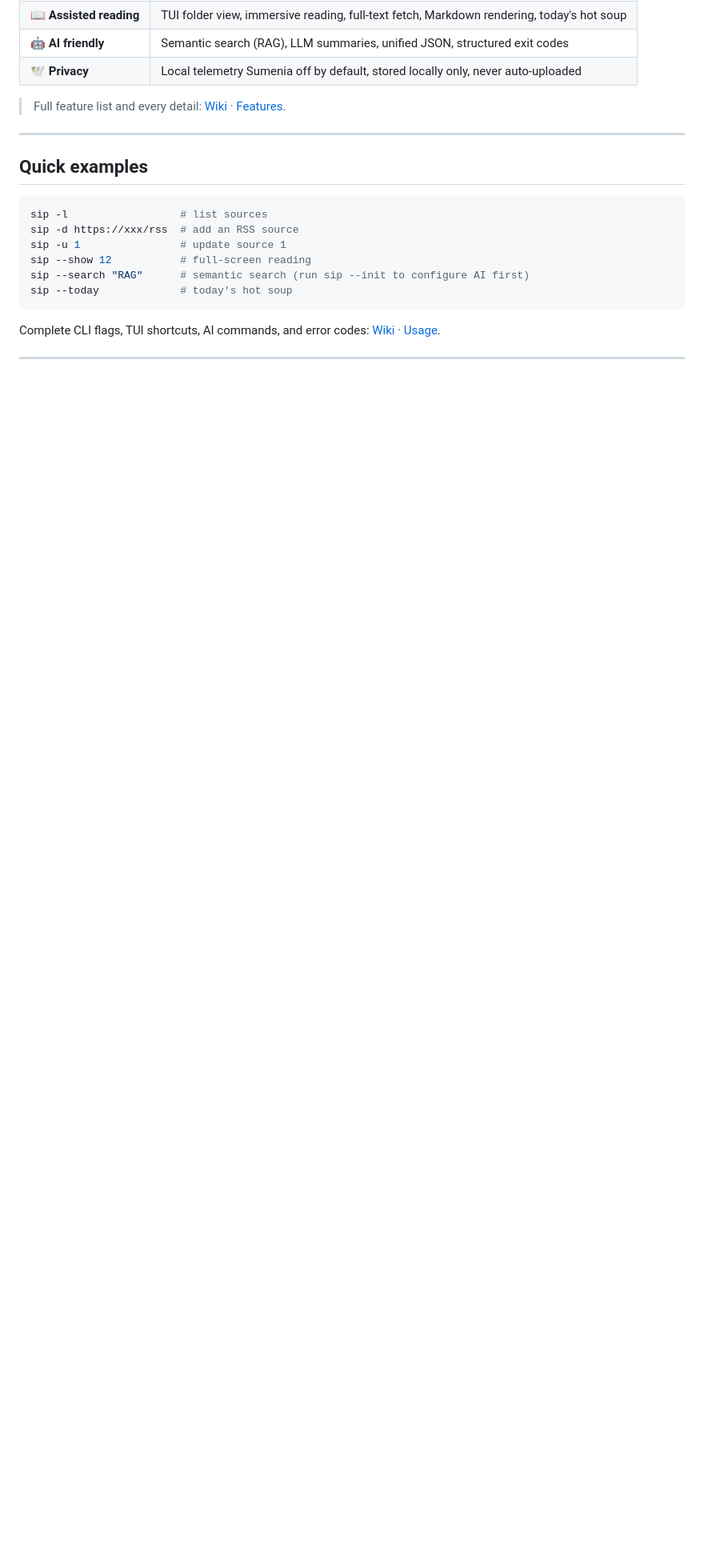
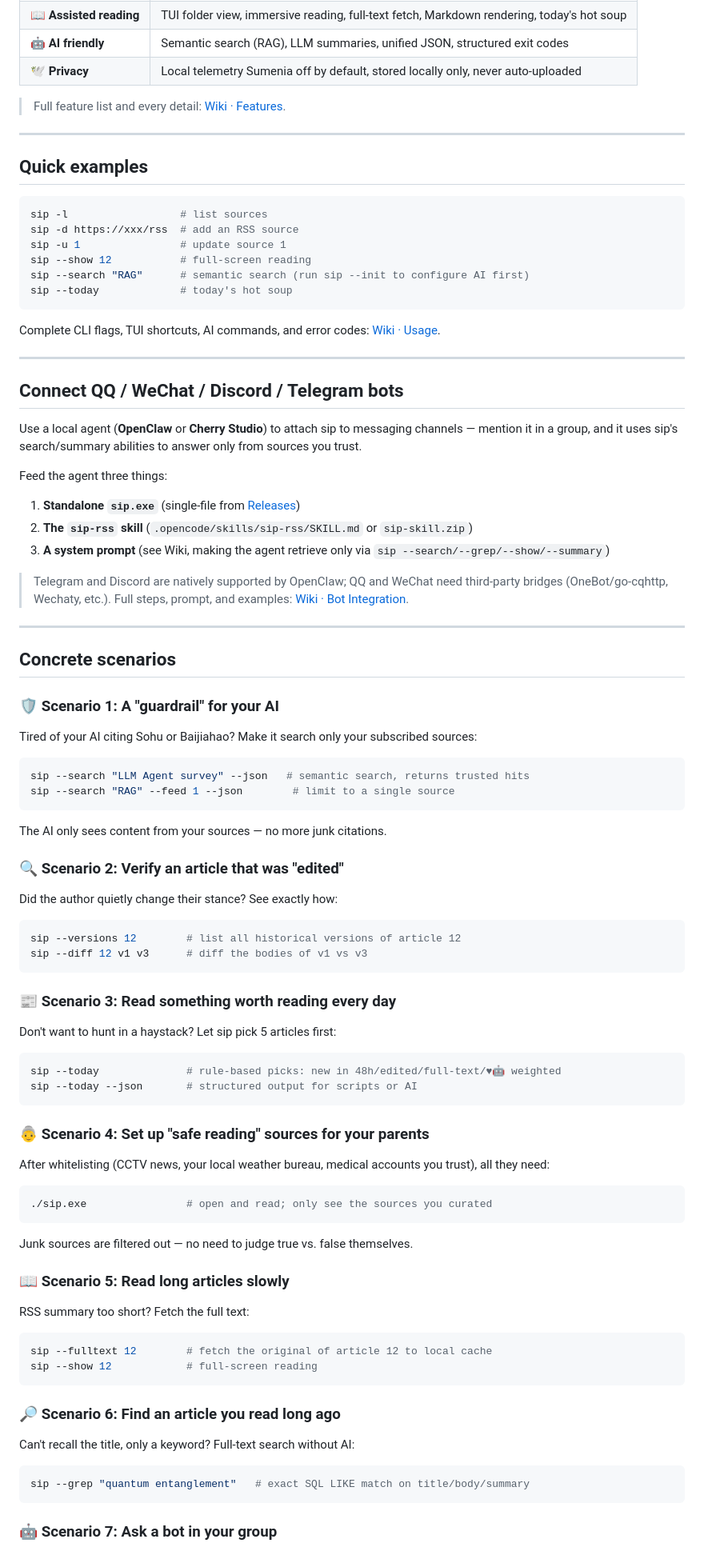
Before and after one commit to hahahotsoup/sip, a Markdown page: README.en.md, the part around one of its changes. Shown at 80% size. Rendered like a GitHub page; blank space fills up the shorter version.

Commit message:
docs: README 新增具体使用场景

````diff
--- a/README.en.md
+++ b/README.en.md
@@ -62,3 +62,77 @@ Complete CLI flags, TUI shortcuts, AI commands, and error codes: [Wiki · Usage]
 
 ---
 
+## Connect QQ / WeChat / Discord / Telegram bots
+
+Use a local agent (**OpenClaw** or **Cherry Studio**) to attach sip to messaging channels — mention it in a group, and it uses sip's search/summary abilities to answer only from sources you trust.
+
+Feed the agent three things:
+
+1. **Standalone `sip.exe`** (single-file from [Releases](https://github.com/hahahotsoup/sipintui/releases))
+2. **The `sip-rss` skill** (`.opencode/skills/sip-rss/SKILL.md` or `sip-skill.zip`)
+3. **A system prompt** (see Wiki, making the agent retrieve only via `sip --search/--grep/--show/--summary`)
+
+> Telegram and Discord are natively supported by OpenClaw; QQ and WeChat need third-party bridges (OneBot/go-cqhttp, Wechaty, etc.). Full steps, prompt, and examples: [Wiki · Bot Integration](https://sip.wenshenghe2009.workers.dev/使用说明/Bot接入.html).
+
+---
+
+## Concrete scenarios
+
+### 🛡️ Scenario 1: A "guardrail" for your AI
+
+Tired of your AI citing Sohu or Baijiahao? Make it search only your subscribed sources:
+
+```bash
+sip --search "LLM Agent survey" --json   # semantic search, returns trusted hits
+sip --search "RAG" --feed 1 --json        # limit to a single source
+```
+
+The AI only sees content from your sources — no more junk citations.
+
+### 🔍 Scenario 2: Verify an article that was "edited"
+
+Did the author quietly change their stance? See exactly how:
+
+```bash
+sip --versions 12        # list all historical versions of article 12
+sip --diff 12 v1 v3      # diff the bodies of v1 vs v3
+```
+
+### 📰 Scenario 3: Read something worth reading every day
+
+Don't want to hunt in a haystack? Let sip pick 5 articles first:
+
+```bash
+sip --today              # rule-based picks: new in 48h/edited/full-text/♥🤖 weighted
+sip --today --json       # structured output for scripts or AI
+```
+
+### 👵 Scenario 4: Set up "safe reading" sources for your parents
+
+After whitelisting (CCTV news, your local weather bureau, medical accounts you trust), all they need:
+
+```bash
+./sip.exe                # open and read; only see the sources you curated
+```
+
+Junk sources are filtered out — no need to judge true vs. false themselves.
+
+### 📖 Scenario 5: Read long articles slowly
+
+RSS summary too short? Fetch the full text:
+
+```bash
+sip --fulltext 12        # fetch the original of article 12 to local cache
+sip --show 12            # full-screen reading
+```
+
+### 🔎 Scenario 6: Find an article you read long ago
+
+Can't recall the title, only a keyword? Full-text search without AI:
+
+```bash
+sip --grep "quantum entanglement"   # exact SQL LIKE match on title/body/summary
+```
+
+### 🤖 Scenario 7: Ask a bot in your group
+
````
Also changed, not shown: other parts of README.en.md (+11 -0 lines), README.md (+85 -0 lines).
